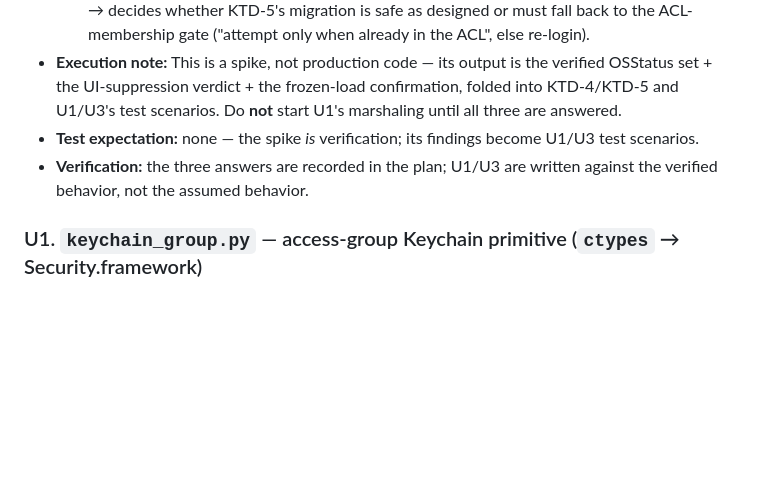
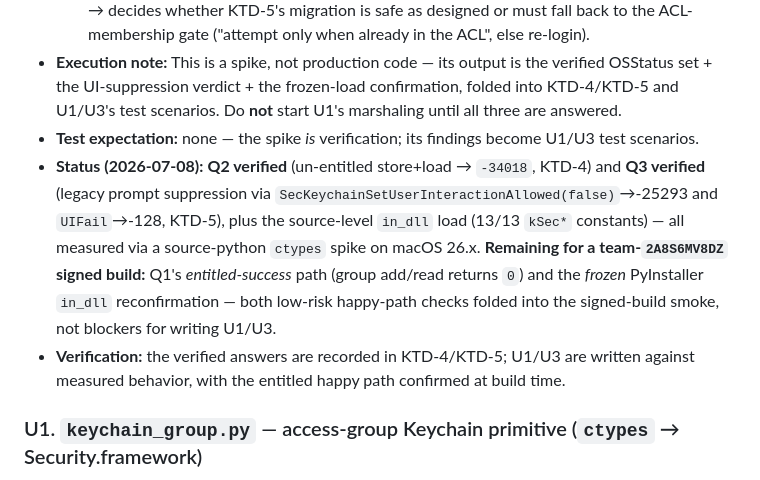
Before and after one commit to eeshsaxena/screencap, a Markdown page: docs/plans/2026-07-08-001-feat-shared-keychain-access-group-auth-plan.md, the part around one of its changes. Rendered like a GitHub page; blank space fills up the shorter version.

```diff
--- a/docs/plans/2026-07-08-001-feat-shared-keychain-access-group-auth-plan.md
+++ b/docs/plans/2026-07-08-001-feat-shared-keychain-access-group-auth-plan.md
@@ -110,7 +110,8 @@ flowchart TD
   3. **Does `kSecUseAuthenticationUIFail` suppress the legacy file-keychain ACL prompt?** Seed a legacy `keyring` item under one signed identity; from a *different* signed identity read it with the flag and confirm `errSecInteractionNotAllowed`/`errSecAuthFailed` with **no GUI dialog** → decides whether KTD-5's migration is safe as designed or must fall back to the ACL-membership gate ("attempt only when already in the ACL", else re-login).
 - **Execution note:** This is a spike, not production code — its output is the verified OSStatus set + the UI-suppression verdict + the frozen-load confirmation, folded into KTD-4/KTD-5 and U1/U3's test scenarios. Do **not** start U1's marshaling until all three are answered.
 - **Test expectation:** none — the spike *is* verification; its findings become U1/U3 test scenarios.
-- **Verification:** the three answers are recorded in the plan; U1/U3 are written against the verified behavior, not the assumed behavior.
+- **Status (2026-07-08):** **Q2 verified** (un-entitled store+load → `-34018`, KTD-4) and **Q3 verified** (legacy prompt suppression via `SecKeychainSetUserInteractionAllowed(false)`→-25293 and `UIFail`→-128, KTD-5), plus the source-level `in_dll` load (13/13 `kSec*` constants) — all measured via a source-python `ctypes` spike on macOS 26.x. **Remaining for a team-`2A8S6MV8DZ` signed build:** Q1's *entitled-success* path (group add/read returns `0`) and the *frozen* PyInstaller `in_dll` reconfirmation — both low-risk happy-path checks folded into the signed-build smoke, not blockers for writing U1/U3.
+- **Verification:** the verified answers are recorded in KTD-4/KTD-5; U1/U3 are written against measured behavior, with the entitled happy path confirmed at build time.
 
 ### U1. `keychain_group.py` — access-group Keychain primitive (`ctypes` → Security.framework)
 
```
Also changed, not shown: other parts of docs/plans/2026-07-08-001-feat-shared-keychain-access-group-auth-plan.md (+2 -2 lines).
